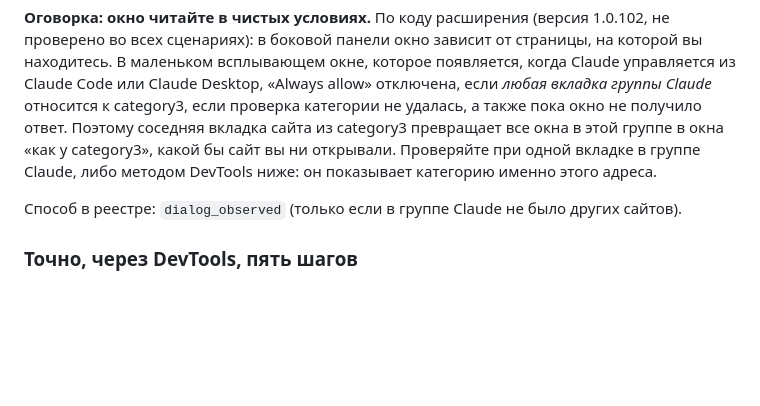
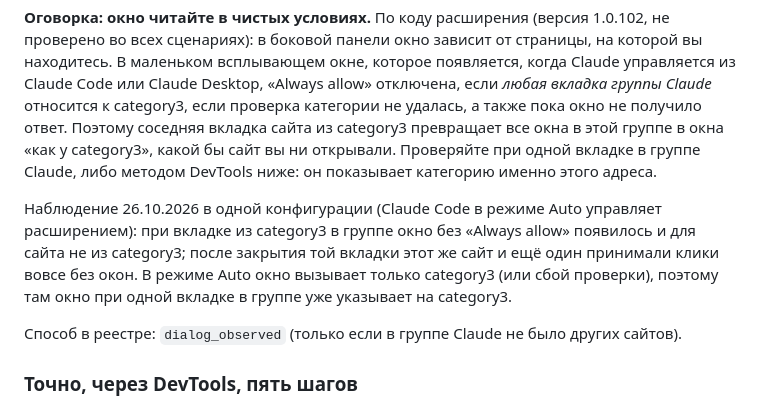
Before and after one commit to pr0t0be/claude-site-categories, a Markdown page: README.ru.md, the part around the change. Drawn GitHub-style; blank space fills up the shorter version.

Commit message:
Docs: record the clean-group experiment of 2026-10-26
Co-Authored-By: Claude Opus 5.5 <noreply@anthropic.com>

```diff
--- a/README.ru.md
+++ b/README.ru.md
@@ -76,6 +76,8 @@ _8 entries (category0: 2, category3: 6). Generated from registry.csv by validate
 | Один раз окно «By continuing, you confirm you have the right to access content on this site», дальше как обычный | category4 |
 
 **Оговорка: окно читайте в чистых условиях.** По коду расширения (версия 1.0.102, не проверено во всех сценариях): в боковой панели окно зависит от страницы, на которой вы находитесь. В маленьком всплывающем окне, которое появляется, когда Claude управляется из Claude Code или Claude Desktop, «Always allow» отключена, если *любая вкладка группы Claude* относится к category3, если проверка категории не удалась, а также пока окно не получило ответ. Поэтому соседняя вкладка сайта из category3 превращает все окна в этой группе в окна «как у category3», какой бы сайт вы ни открывали. Проверяйте при одной вкладке в группе Claude, либо методом DevTools ниже: он показывает категорию именно этого адреса.
+
+Наблюдение 26.10.2026 в одной конфигурации (Claude Code в режиме Auto управляет расширением): при вкладке из category3 в группе окно без «Always allow» появилось и для сайта не из category3; после закрытия той вкладки этот же сайт и ещё один принимали клики вовсе без окон. В режиме Auto окно вызывает только category3 (или сбой проверки), поэтому там окно при одной вкладке в группе уже указывает на category3.
 
 Способ в реестре: `dialog_observed` (только если в группе Claude не было других сайтов).
 
```
Also changed, not shown: README.md (+2 -0 lines).
